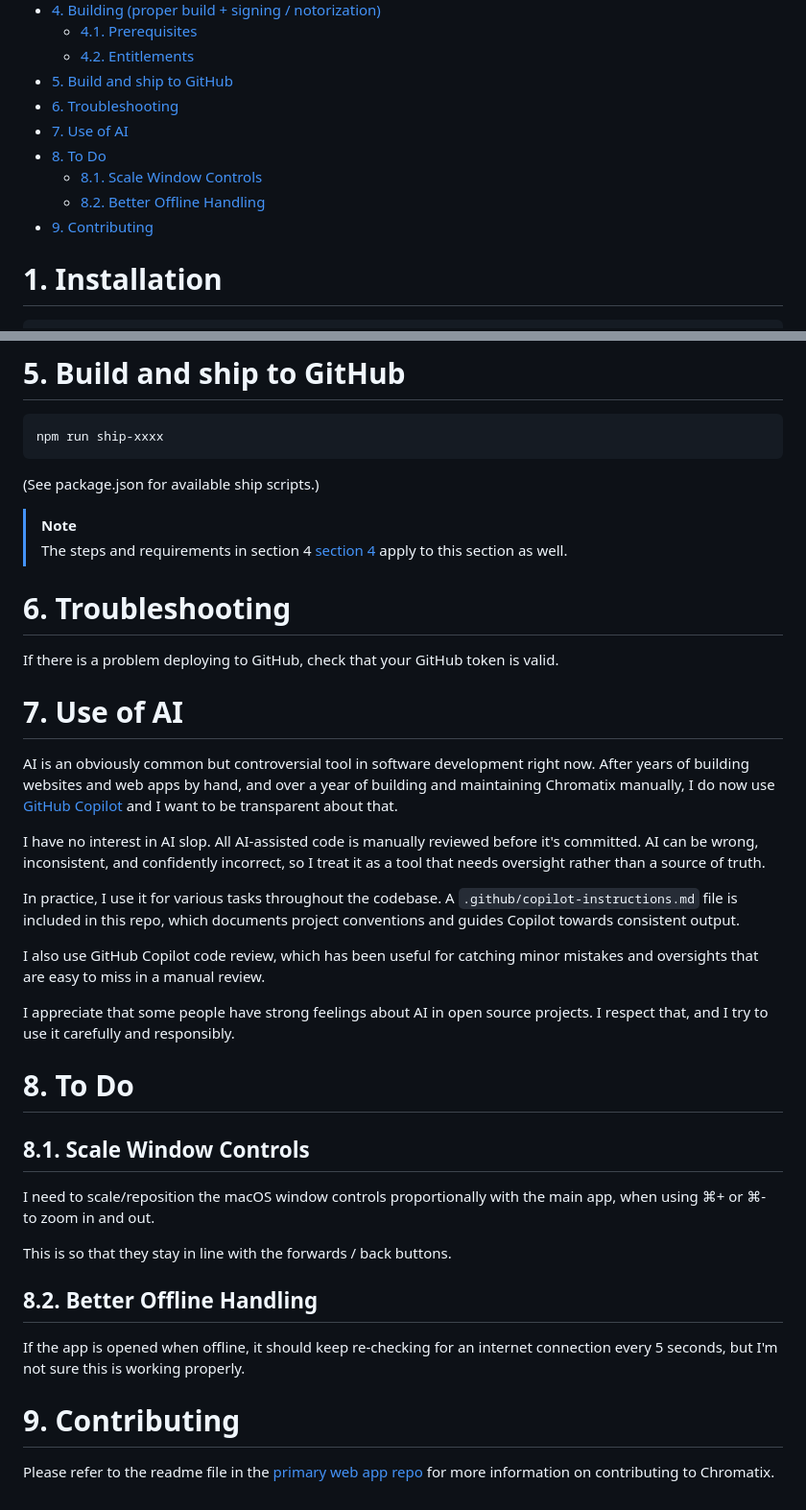
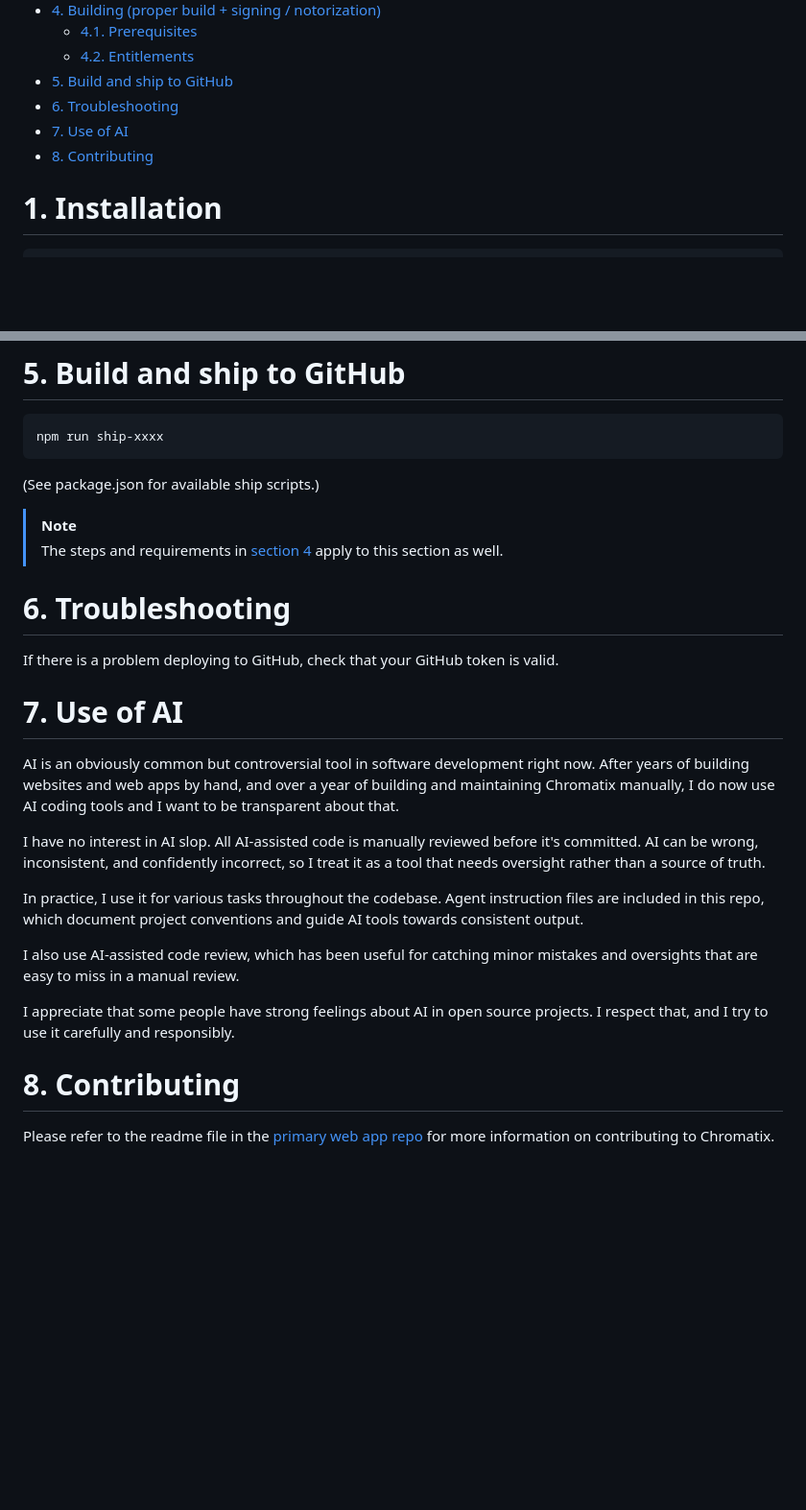
Before and after one commit to chromatix-app/chromatix-electron, a Markdown page: README.md, 2 parts joined by grey strips. Shown at 96% size. Rendered like a GitHub page; blank space fills up the shorter version.

```diff
--- a/README.md
+++ b/README.md
@@ -19,10 +19,7 @@ This repo does not contain source code for the Chromatix web app itself - that i
 - [5. Build and ship to GitHub](#5-build-and-ship-to-github)
 - [6. Troubleshooting](#6-troubleshooting)
 - [7. Use of AI](#7-use-of-ai)
-- [8. To Do](#8-to-do)
-  - [8.1. Scale Window Controls](#81-scale-window-controls)
-  - [8.2. Better Offline Handling](#82-better-offline-handling)
-- [9. Contributing](#9-contributing)
+- [8. Contributing](#8-contributing)
 
 # 1. Installation
 
@@ -75,7 +72,7 @@ npm run ship-xxxx
 (See package.json for available ship scripts.)
 
 > [!NOTE]
-> The steps and requirements in section 4 [section 4](#4-building-proper-build--signing--notorization) apply to this section as well.
+> The steps and requirements in [section 4](#4-building-proper-build--signing--notorization) apply to this section as well.
 
 # 6. Troubleshooting
 
@@ -83,28 +80,16 @@ If there is a problem deploying to GitHub, check that your GitHub token is valid
 
 # 7. Use of AI
 
-AI is an obviously common but controversial tool in software development right now. After years of building websites and web apps by hand, and over a year of building and maintaining Chromatix manually, I do now use [GitHub Copilot](https://github.com/features/copilot) and I want to be transparent about that.
+AI is an obviously common but controversial tool in software development right now. After years of building websites and web apps by hand, and over a year of building and maintaining Chromatix manually, I do now use AI coding tools and I want to be transparent about that.
 
 I have no interest in AI slop. All AI-assisted code is manually reviewed before it's committed. AI can be wrong, inconsistent, and confidently incorrect, so I treat it as a tool that needs oversight rather than a source of truth.
 
-In practice, I use it for various tasks throughout the codebase. A `.github/copilot-instructions.md` file is included in this repo, which documents project conventions and guides Copilot towards consistent output.
+In practice, I use it for various tasks throughout the codebase. Agent instruction files are included in this repo, which document project conventions and guide AI tools towards consistent output.
 
-I also use GitHub Copilot code review, which has been useful for catching minor mistakes and oversights that are easy to miss in a manual review.
+I also use AI-assisted code review, which has been useful for catching minor mistakes and oversights that are easy to miss in a manual review.
 
 I appreciate that some people have strong feelings about AI in open source projects. I respect that, and I try to use it carefully and responsibly.
 
-# 8. To Do
-
-## 8.1. Scale Window Controls
-
-I need to scale/reposition the macOS window controls proportionally with the main app, when using ⌘+ or ⌘- to zoom in and out.
-
-This is so that they stay in line with the forwards / back buttons.
-
-## 8.2. Better Offline Handling
-
-If the app is opened when offline, it should keep re-checking for an internet connection every 5 seconds, but I'm not sure this is working properly.
-
-# 9. Contributing
+# 8. Contributing
 
 Please refer to the readme file in the [primary web app repo](https://github.com/chromatix-app/chromatix-app) for more information on contributing to Chromatix.
```
